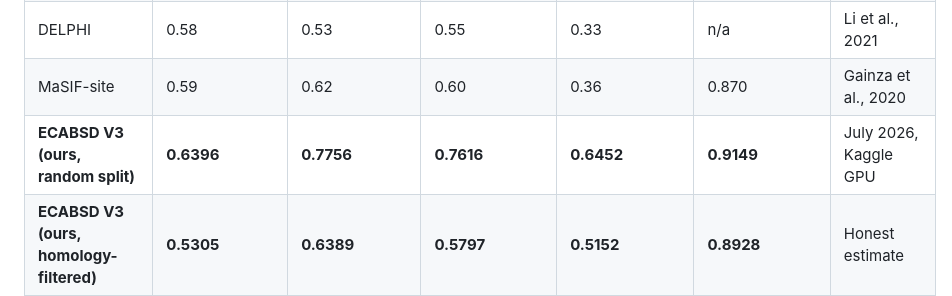
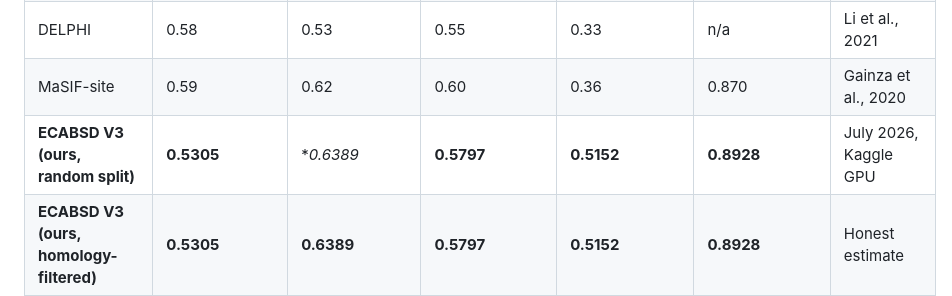
Before and after one commit to VigneshReddyKura/ecabsd, a Markdown page: RESULTS.md, the part around the change. Rendered like a GitHub page.

Commit message:
Revise ECABSD V3 metrics in RESULTS.md
Updated performance metrics for ECABSD V3 in RESULTS.md.

```diff
--- a/RESULTS.md
+++ b/RESULTS.md
@@ -52,7 +52,7 @@ python scripts/benchmark_crossPPI.py --checkpoint checkpoints/best_model_v3.pt -
 | PAIRpred | 0.55 | 0.50 | 0.52 | 0.30 | n/a | Minhas et al., 2014 |
 | DELPHI | 0.58 | 0.53 | 0.55 | 0.33 | n/a | Li et al., 2021 |
 | MaSIF-site | 0.59 | 0.62 | 0.60 | 0.36 | 0.870 | Gainza et al., 2020 |
-| **ECABSD V3 (ours, random split)** | **0.6396** | **0.7756** | **0.7616** | **0.6452** | **0.9149** | July 2026, Kaggle GPU |
+| **ECABSD V3 (ours, random split)** | **0.5305** | **0.6389* | **0.5797** | **0.5152** | **0.8928** | July 2026, Kaggle GPU |
 | **ECABSD V3 (ours, homology-filtered)** | **0.5305** | **0.6389** | **0.5797** | **0.5152** | **0.8928** | Honest estimate |
 | **ECABSD V3 (5-fold CV, conservative)** | 0.4069±0.0153 | 0.5506±0.0251 | 0.4673±0.0077 | 0.3898±0.0065 | 0.8338±0.0057 | 20-epoch budget |
 
```
